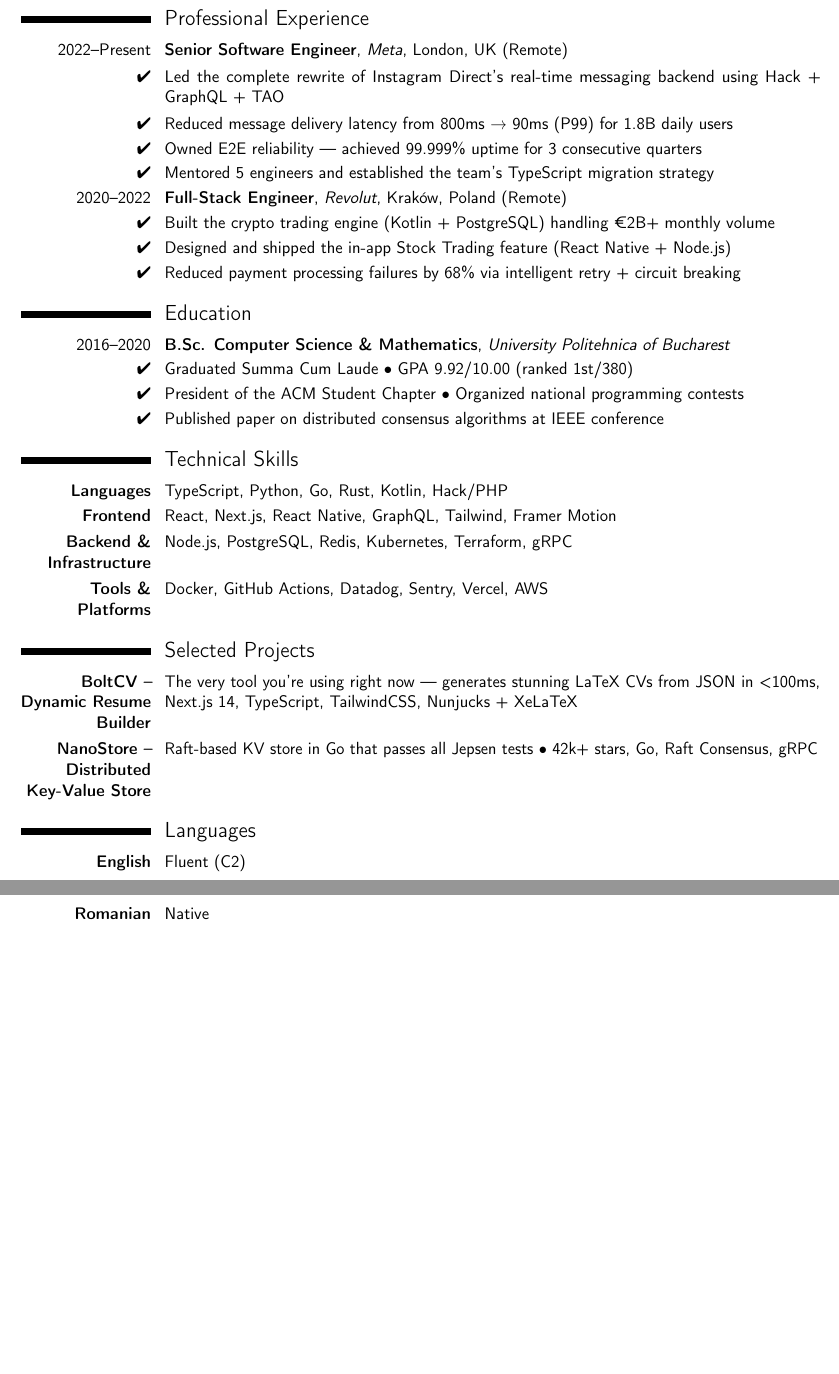
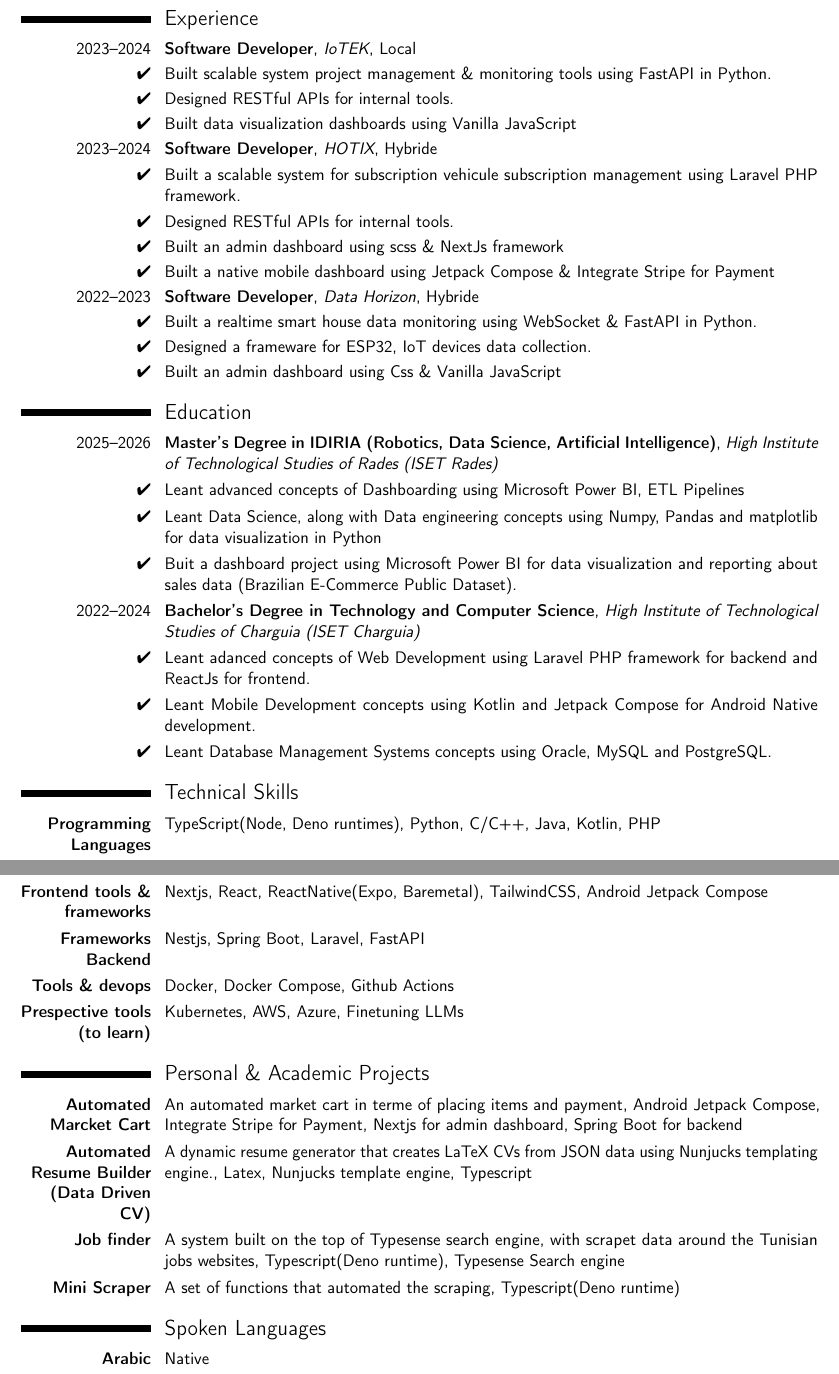
Before and after one commit to vitamin-0xff/resume-builder-latex, a LaTeX CV (output/try.tex): two parts of pages 1 and 2 of 2, joined at a grey line, cut so that both start at the same text, the shorter picture padded with empty space. Compiled offline with pdfLaTeX.

Commit message:
generate personal resume

```diff
--- a/output/try.tex
+++ b/output/try.tex
@@ -23,39 +23,57 @@
 \begin{document}
 \makecvtitle
 
-\section{Professional Experience}
+\section{Experience}
 
-\cventry {2022–Present}{Senior Software Engineer}{Meta}{London, UK (Remote)}{}{}
+\cventry {2023--2024}{Software Developer}{IoTEK}{Local}{}{}
 
-\cvitem {\ding{52}}{Led the complete rewrite of Instagram Direct’s real-time messaging backend using Hack + GraphQL + TAO}
+\cvitem {\ding{52}}{Built scalable system project management \& monitoring tools using FastAPI in Python.}
 
-\cvitem {\ding{52}}{Reduced message delivery latency from 800ms → 90ms (P99) for 1.8B daily users}
+\cvitem {\ding{52}}{Designed RESTful APIs for internal tools.}
 
-\cvitem {\ding{52}}{Owned E2E reliability — achieved 99.999\% uptime for 3 consecutive quarters}
-
-\cvitem {\ding{52}}{Mentored 5 engineers and established the team’s TypeScript migration strategy}
+\cvitem {\ding{52}}{Built data visualization dashboards using Vanilla JavaScript}
 
 
-\cventry {2020–2022}{Full-Stack Engineer}{Revolut}{Kraków, Poland (Remote)}{}{}
+\cventry {2023--2024}{Software Developer}{HOTIX}{Hybride}{}{}
 
-\cvitem {\ding{52}}{Built the crypto trading engine (Kotlin + PostgreSQL) handling €2B+ monthly volume}
+\cvitem {\ding{52}}{Built a scalable system for subscription vehicule subscription management using Laravel PHP framework.}
 
-\cvitem {\ding{52}}{Designed and shipped the in-app Stock Trading feature (React Native + Node.js)}
+\cvitem {\ding{52}}{Designed RESTful APIs for internal tools.}
 
-\cvitem {\ding{52}}{Reduced payment processing failures by 68\% via intelligent retry + circuit breaking}
+\cvitem {\ding{52}}{Built an admin dashboard using scss \& NextJs framework }
+
+\cvitem {\ding{52}}{Built a native mobile dashboard using Jetpack Compose \& Integrate Stripe for Payment}
+
+
+\cventry {2022--2023}{Software Developer}{Data Horizon}{Hybride}{}{}
+
+\cvitem {\ding{52}}{Built a realtime smart house data monitoring using WebSocket \& FastAPI in Python.}
+
+\cvitem {\ding{52}}{Designed a frameware for ESP32, IoT devices data collection.}
+
+\cvitem {\ding{52}}{Built an admin dashboard using Css \& Vanilla JavaScript}
 
 
 
 
 \section{Education}
 
-\cventry {2016–2020}{B.Sc. Computer Science \& Mathematics}{University Politehnica of Bucharest}{}{}{}
+\cventry {2025--2026}{Master's Degree in IDIRIA (Robotics, Data Science, Artificial Intelligence)}{High Institute of Technological Studies of Rades (ISET Rades)}{}{}{}
 
-\cvitem {\ding{52}}{Graduated Summa Cum Laude • GPA 9.92/10.00 (ranked 1st/380)}
+\cvitem {\ding{52}}{Leant advanced concepts of Dashboarding using Microsoft Power BI, ETL Pipelines}
 
-\cvitem {\ding{52}}{President of the ACM Student Chapter • Organized national programming contests}
+\cvitem {\ding{52}}{Leant Data Science, along with Data engineering concepts using Numpy, Pandas and matplotlib for data visualization in Python}
 
-\cvitem {\ding{52}}{Published paper on distributed consensus algorithms at IEEE conference}
+\cvitem {\ding{52}}{Buit a dashboard project using Microsoft Power BI for data visualization and reporting about sales data (Brazilian E-Commerce Public Dataset).}
+
+
+\cventry {2022--2024}{Bachelor's Degree in Technology and Computer Science}{High Institute of Technological Studies of Charguia (ISET Charguia)}{}{}{}
+
+\cvitem {\ding{52}}{Leant adanced concepts of Web Development using Laravel PHP framework for backend and ReactJs for frontend.}
+
+\cvitem {\ding{52}}{Leant Mobile Development concepts using Kotlin and Jetpack Compose for Android Native development.}
+
+\cvitem {\ding{52}}{Leant Database Management Systems concepts using Oracle, MySQL and PostgreSQL.}
 
 
 
@@ -63,28 +81,33 @@
 
 \section{Technical Skills}
 
-\cvitem {\textbf{Languages}}{TypeScript, Python, Go, Rust, Kotlin, Hack/PHP}
+\cvitem {\textbf{Programming Languages}}{TypeScript(Node, Deno runtimes), Python, C/C++, Java, Kotlin, PHP}
 
-\cvitem {\textbf{Frontend}}{React, Next.js, React Native, GraphQL, Tailwind, Framer Motion}
+\cvitem {\textbf{Frontend tools \& frameworks}}{Nextjs, React, ReactNative(Expo, Baremetal), TailwindCSS, Android Jetpack Compose}
 
-\cvitem {\textbf{Backend \& Infrastructure}}{Node.js, PostgreSQL, Redis, Kubernetes, Terraform, gRPC}
+\cvitem {\textbf{Frameworks Backend}}{Nestjs, Spring Boot, Laravel, FastAPI}
 
-\cvitem {\textbf{Tools \& Platforms}}{Docker, GitHub Actions, Datadog, Sentry, Vercel, AWS}
+\cvitem {\textbf{Tools \& devops}}{Docker, Docker Compose, Github Actions}
+
+\cvitem {\textbf{Prespective tools (to learn)}}{Kubernetes, AWS, Azure, Finetuning LLMs}
 
 
 
 
-\section{Selected Projects}
+\section{Personal \& Academic Projects}
 
-\cvitem {\href{https://github.com/alexrusu/boltcv}{\textbf{BoltCV – Dynamic Resume Builder}}}{The very tool you're using right now — generates stunning LaTeX CVs from JSON in <100ms, Next.js 14, TypeScript, TailwindCSS, Nunjucks + XeLaTeX }
+\cvitem {\href{github.com/vitamin-0xff/resume-builder-latex}{\textbf{Automated Marcket Cart}}}{An automated market cart in terme of placing items and payment, Android Jetpack Compose, Integrate Stripe for Payment, Nextjs for admin dashboard, Spring Boot for backend }
 
-\cvitem {\href{https://github.com/alexrusu/nanostore}{\textbf{NanoStore – Distributed Key-Value Store}}}{Raft-based KV store in Go that passes all Jepsen tests • 42k+ stars, Go, Raft Consensus, gRPC }
+\cvitem {\href{github.com/vitamin-0xff/resume-builder-latex}{\textbf{Automated Resume Builder (Data Driven CV)}}}{A dynamic resume generator that creates LaTeX CVs from JSON data using Nunjucks templating engine., Latex, Nunjucks template engine, Typescript }
+
+\cvitem {\href{github.com/vitamin-0xff/resume-builder-latex}{\textbf{Job finder}}}{A system built on the top of Typesense search engine, with scrapet data around the Tunisian jobs websites, Typescript(Deno runtime), Typesense Search engine }
+
+\cvitem {\href{github.com/vitamin-0xff/resume-builder-latex}{\textbf{Mini Scraper}}}{A set of functions that automated the scraping, Typescript(Deno runtime) }
 
 
 
 
-\section{Languages}
+\section{Spoken Languages}
 
-\cvitem {\textbf{English}}{Fluent (C2)}
+\cvitem {\textbf{Arabic}}{Native}
 
-\cvitem {\textbf{Romanian}}{Native}
```
Also changed, not shown: output/try.tex (21 more changed lines), 2 other files.
